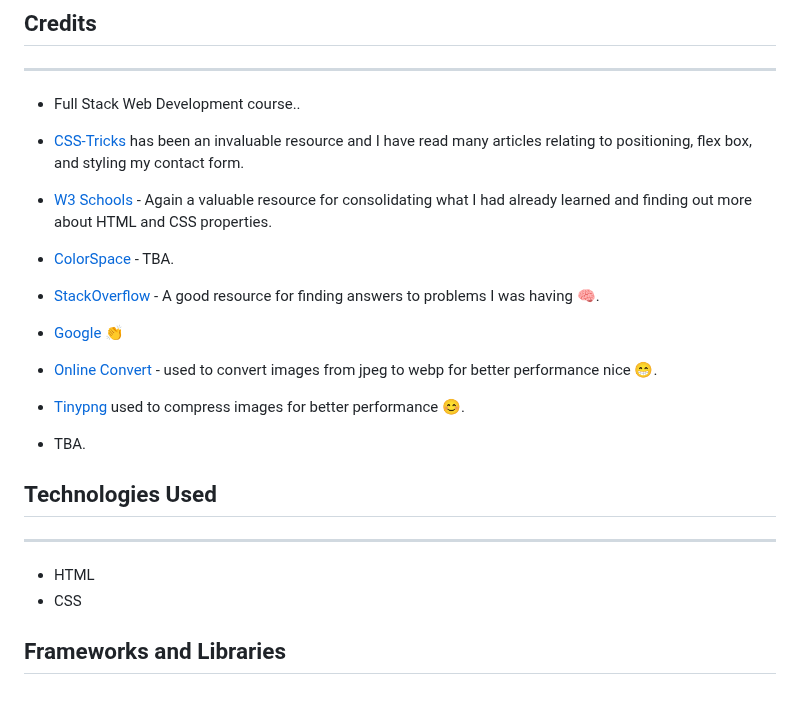
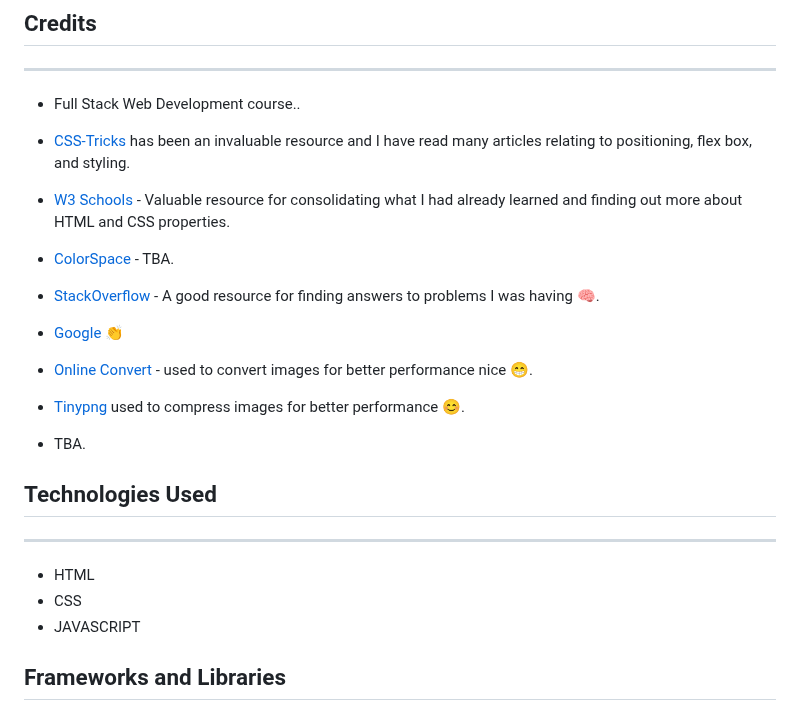
Before and after one commit to AOL83/RPSLS, a Markdown page: README.md, the part around the change. GitHub-like rendering.

Commit message:
Added infomation to readme.md

```diff
--- a/README.md
+++ b/README.md
@@ -280,9 +280,9 @@ The full site has been passed through wave.webaim.org to check for accessibility
 
 * Full Stack Web Development course..
 
-* [CSS-Tricks](https://css-tricks.com/) has been an invaluable resource and I have read many articles relating to positioning, flex box, and styling my contact form.
+* [CSS-Tricks](https://css-tricks.com/) has been an invaluable resource and I have read many articles relating to positioning, flex box, and styling.
 
-* [W3 Schools](https://www.w3schools.com/) - Again a valuable resource for consolidating what I had already learned and finding out more about HTML and CSS properties.
+* [W3 Schools](https://www.w3schools.com/) - Valuable resource for consolidating what I had already learned and finding out more about HTML and CSS properties.
 
 * [ColorSpace](https://) - TBA.
 
@@ -290,7 +290,7 @@ The full site has been passed through wave.webaim.org to check for accessibility
 
 * [Google](http://google.com) 👏
 
-* [Online Convert](https://image.online-convert.com/convert-to-webp) - used to convert images from jpeg to webp for better performance nice 😁.
+* [Online Convert](https://image.online-convert.com/convert-to-webp) - used to convert images for better performance nice 😁.
 
 * [Tinypng](https://tinypng.com/) used to compress images for better performance 😊.
 
@@ -300,6 +300,7 @@ The full site has been passed through wave.webaim.org to check for accessibility
 ----
 * HTML
 * CSS
+* JAVASCRIPT
 
 ## Frameworks and Libraries
 
```
